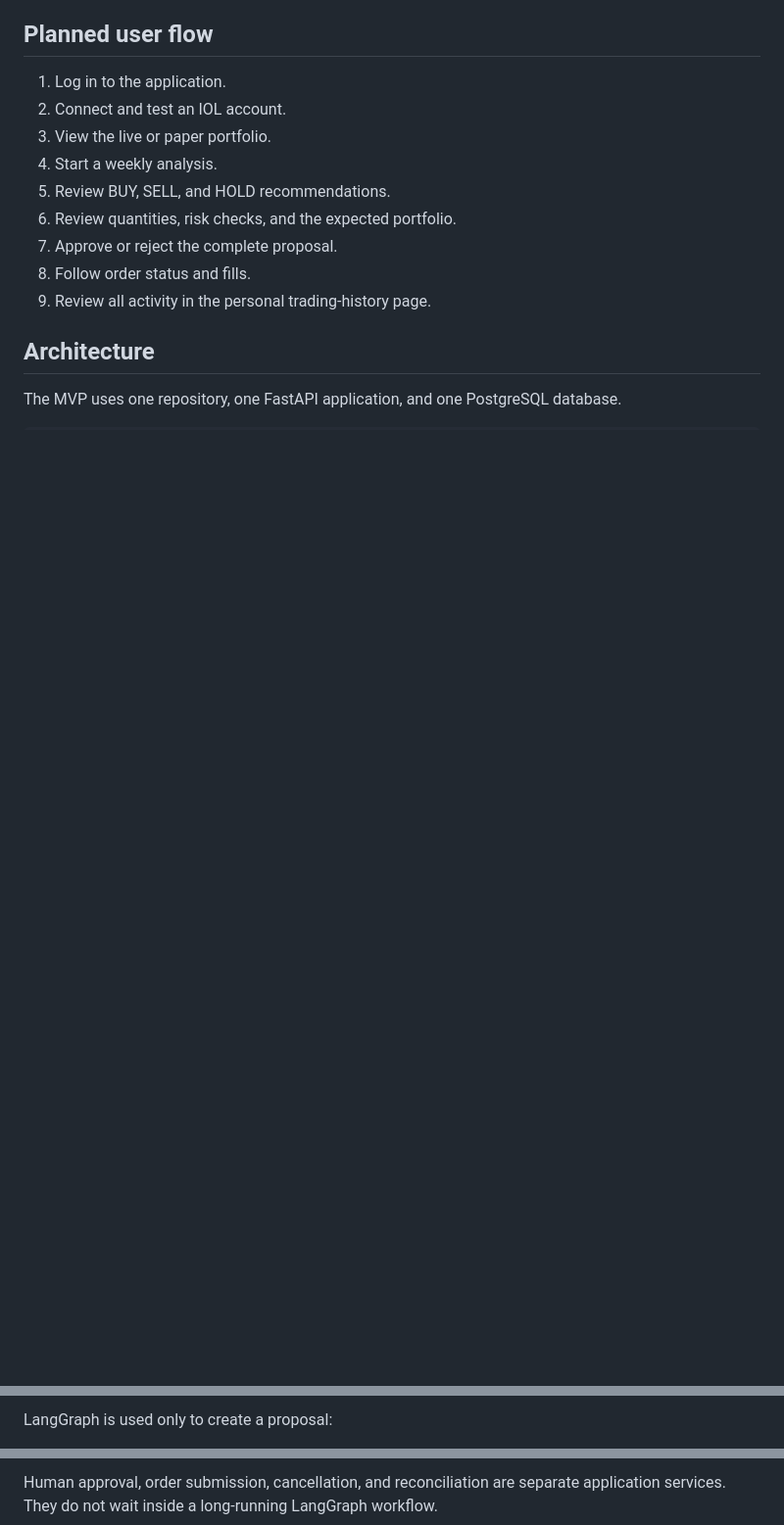
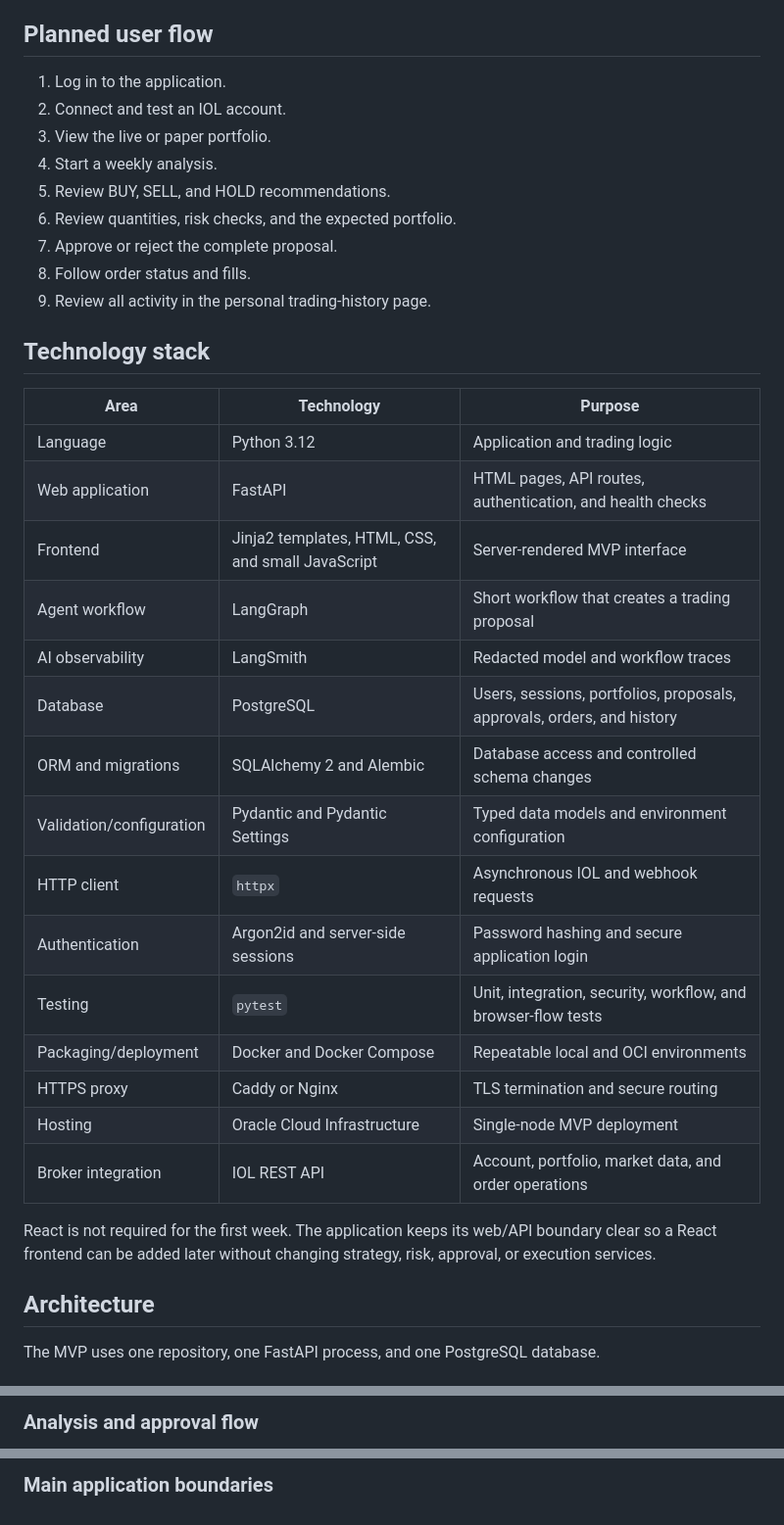
Before and after one commit to joseluismuzikant/ia-trading-broker, a Markdown page: README.md, 3 parts joined by grey strips. Shown at 98% size. GitHub-like rendering; blank space fills up the shorter version.

````diff
--- a/README.md
+++ b/README.md
@@ -43,7 +43,29 @@ The application will read a user's portfolio and market data, create weekly BUY,
 8. Follow order status and fills.
 9. Review all activity in the personal trading-history page.
 
+## Technology stack
+
+| Area | Technology | Purpose |
+|---|---|---|
+| Language | Python 3.12 | Application and trading logic |
+| Web application | FastAPI | HTML pages, API routes, authentication, and health checks |
+| Frontend | Jinja2 templates, HTML, CSS, and small JavaScript | Server-rendered MVP interface |
+| Agent workflow | LangGraph | Short workflow that creates a trading proposal |
+| AI observability | LangSmith | Redacted model and workflow traces |
+| Database | PostgreSQL | Users, sessions, portfolios, proposals, approvals, orders, and history |
+| ORM and migrations | SQLAlchemy 2 and Alembic | Database access and controlled schema changes |
+| Validation/configuration | Pydantic and Pydantic Settings | Typed data models and environment configuration |
+| HTTP client | `httpx` | Asynchronous IOL and webhook requests |
+| Authentication | Argon2id and server-side sessions | Password hashing and secure application login |
+| Testing | `pytest` | Unit, integration, security, workflow, and browser-flow tests |
+| Packaging/deployment | Docker and Docker Compose | Repeatable local and OCI environments |
+| HTTPS proxy | Caddy or Nginx | TLS termination and secure routing |
+| Hosting | Oracle Cloud Infrastructure | Single-node MVP deployment |
+| Broker integration | IOL REST API | Account, portfolio, market data, and order operations |
+
+React is not required for the first week. The application keeps its web/API boundary clear so a React frontend can be added later without changing strategy, risk, approval, or execution services.
+
 ## Architecture
 
-The MVP uses one repository, one FastAPI application, and one PostgreSQL database.
+The MVP uses one repository, one FastAPI process, and one PostgreSQL database.
 
@@ -63,4 +108,4 @@ Browser
 ```
 
-LangGraph is used only to create a proposal:
+### Analysis and approval flow
 
@@ -76,4 +131,4 @@ load run
 ```
 
-Human approval, order submission, cancellation, and reconciliation are separate application services. They do not wait inside a long-running LangGraph workflow.
+### Main application boundaries
 
````
Also changed, not shown: other parts of README.md (+105 -36 lines).
